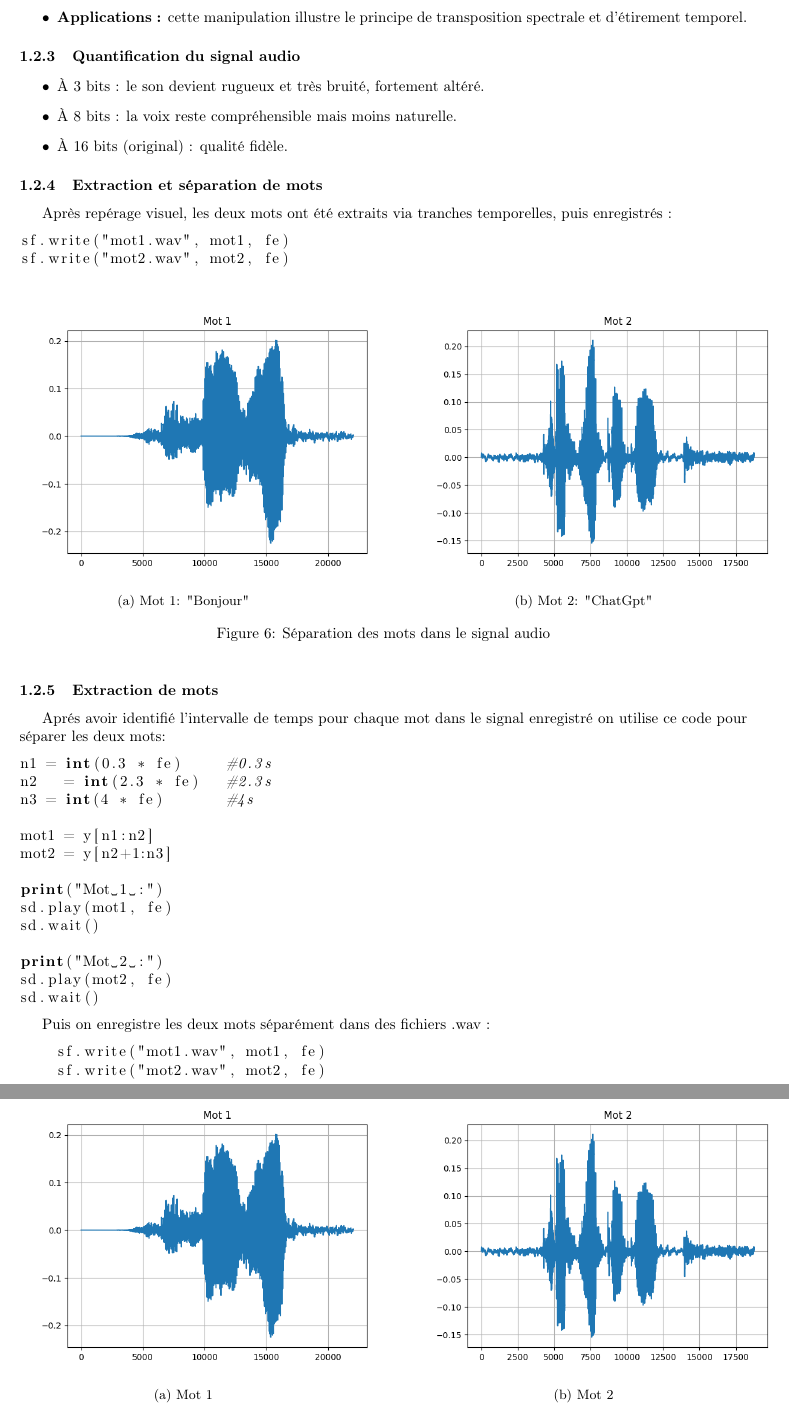
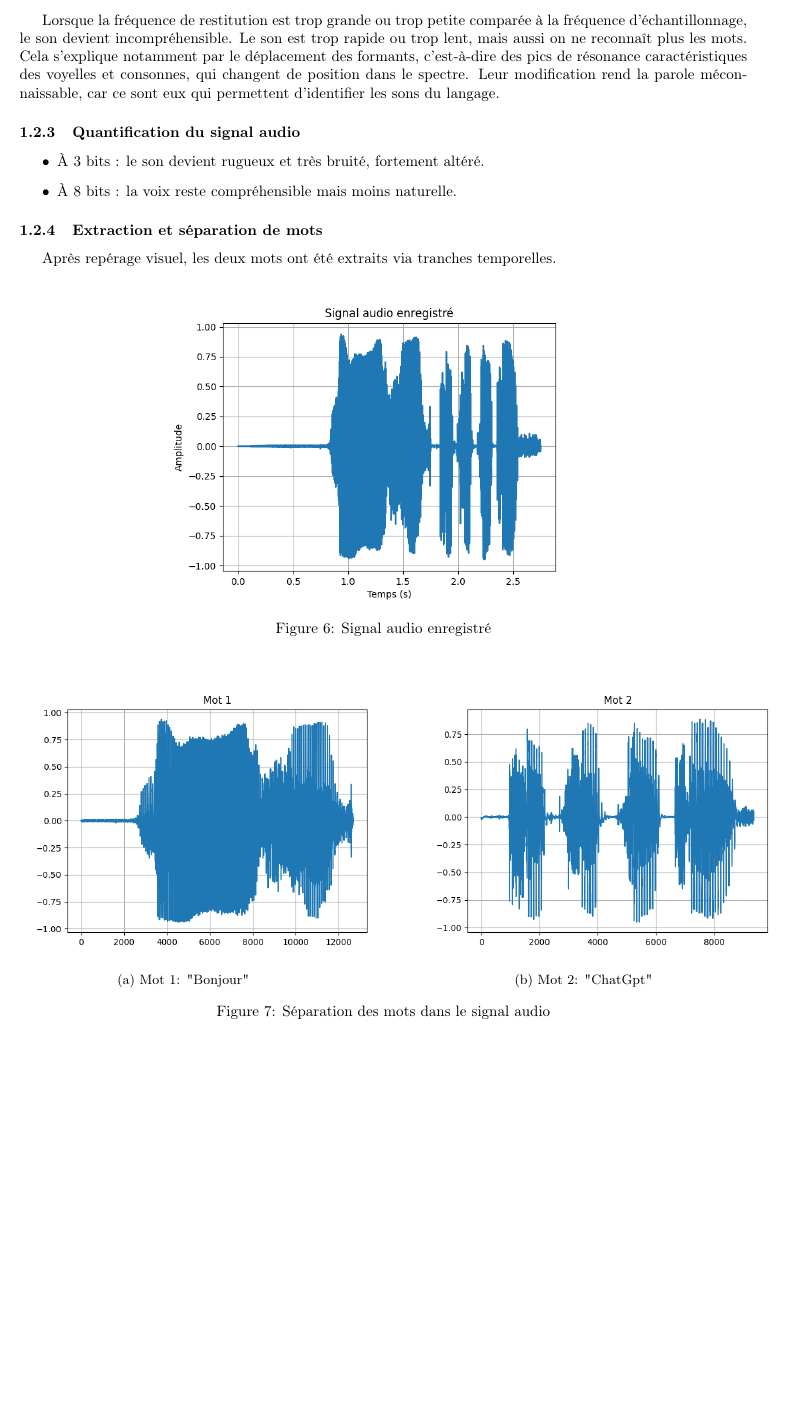
Before and after one commit to NabilAbdelouahed/TraitementDeSignal, a LaTeX document (report_latex/main.tex, which reads report_latex/rapport.tex): two parts of pages 6 and 7 of 7 before the commit and part of page 6 of 6 after it, the two joined at a grey line, cut at the place of the change, the shorter picture padded with empty space. Compiled offline with pdfLaTeX.

Commit message:
part 1 finished and validated

```diff
--- a/report_latex/rapport.tex
+++ b/report_latex/rapport.tex
@@ -131,25 +133,28 @@ L’audio est lu à \( f_e \), \( 2 f_e \) et \( \frac{f_e}{2} \).
 \begin{itemize}
     \item \textbf{Durée :} doubler la fréquence de restitution divise la durée par deux (voix accélérée), tandis que la diviser par deux double la durée (voix ralentie).
     \item \textbf{Hauteur :} multiplier la fréquence de restitution rend la voix plus aiguë (fréquences doublées), la diminuer la rend plus grave (fréquences divisées).
-    \item \textbf{Applications :} cette manipulation illustre le principe de transposition spectrale et d’étirement temporel.
 \end{itemize}
+
+Lorsque la fréquence de restitution est trop grande ou trop petite comparée à la fréquence d’échantillonnage, le son devient incompréhensible. Le son est trop rapide ou trop lent, mais aussi on ne reconnaît plus les mots. Cela s'explique notamment par le déplacement des formants, c’est-à-dire des pics de résonance caractéristiques des voyelles et consonnes, qui changent de position dans le spectre. Leur modification rend la parole méconnaissable, car ce sont eux qui permettent d’identifier les sons du langage.
 
 \subsubsection{Quantification du signal audio}
 
 \begin{itemize}
     \item À 3 bits : le son devient rugueux et très bruité, fortement altéré.
     \item À 8 bits : la voix reste compréhensible mais moins naturelle.
-    \item À 16 bits (original) : qualité fidèle.
 \end{itemize}
 
 \subsubsection{Extraction et séparation de mots}
 
-Après repérage visuel, les deux mots ont été extraits via tranches temporelles, puis enregistrés :
+Après repérage visuel, les deux mots ont été extraits via tranches temporelles.
 
-\begin{lstlisting}[language=python]
-sf.write("mot1.wav", mot1, fe)
-sf.write("mot2.wav", mot2, fe)
-\end{lstlisting}
+
+\begin{figure}[!h]
+\centering
+\includegraphics[width=10cm]{screenshots/signal_enregistré.png}
+\caption{Signal audio enregistré}
+\label{fig:signal_enregistre}
+\end{figure}
 
 \begin{figure}[h]
 \centering
@@ -166,49 +171,3 @@ sf.write("mot2.wav", mot2, fe)
 \end{subfigure}
 \caption{Séparation des mots dans le signal audio}
 \end{figure}
-
-
-\subsubsection{Extraction de mots}
-
-Aprés avoir identifié l'intervalle de temps pour chaque mot dans le signal enregistré on utilise ce code pour séparer les deux mots:
-\begin{lstlisting}[language=python]
-n1 = int(0.3 * fe)     #0.3s
-n2   = int(2.3 * fe)   #2.3s
-n3 = int(4 * fe)       #4s
-
-mot1 = y[n1:n2]
-mot2 = y[n2+1:n3]
-
-print("Mot 1 :")
-sd.play(mot1, fe)
-sd.wait()
-
-print("Mot 2 :")
-sd.play(mot2, fe)
-sd.wait()
-\end{lstlisting}
-
-\begin{figure}[h]
-    \centering
-    \begin{subfigure}[b]{0.45\textwidth}
-        \centering
-        \includegraphics[width=9cm]{screenshots/mot1_graphe.png}
-        \caption{Mot 1}
-        \label{fig:mot1}
-    \end{subfigure}
-    \hfill
-    \begin{subfigure}[b]{0.45\textwidth}
-        \centering
-        \includegraphics[width=9cm]{screenshots/mot2_graphe.png}
-        \caption{Mot 2}
-        \label{fig:mot2}
-    \end{subfigure}
-    \caption{Séparation des deux mots}
-    \label{fig:Séparation des deux mots}
-\end{figure}
-
-Puis on enregistre les deux mots séparément dans des fichiers .wav :
-\begin{lstlisting}[language=python]
-    sf.write("mot1.wav", mot1, fe)
-    sf.write("mot2.wav", mot2, fe)
-\end{lstlisting}
```
Also changed, not shown: report_latex/main.pdf, report_latex/screenshots/mot1_graphe.png, report_latex/screenshots/mot2_graphe.png, report_latex/screenshots/siganl_enregistré.png (deleted), report_latex/screenshots/signal_enregistré.png (added), report_latex/rapport.tex (4 more changed lines), 11 other files.
